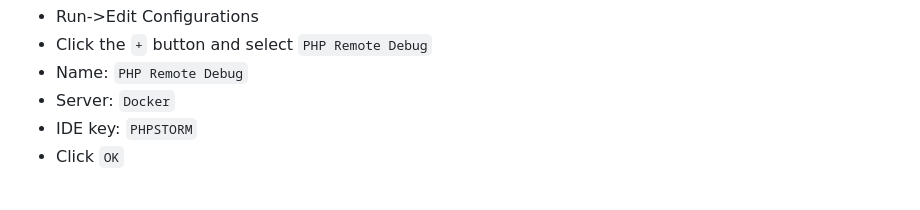
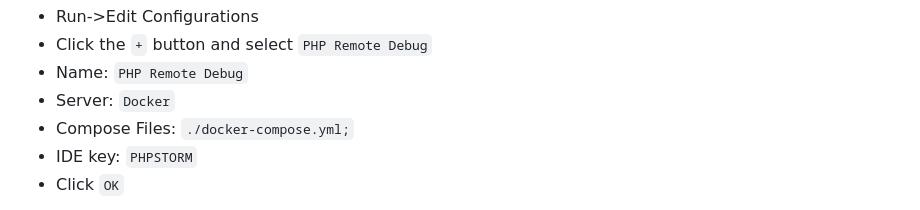
Before and after one commit to jstormes/php-docker-quickstart, a Markdown page: README.md, the part around the change. Drawn GitHub-style.

Commit message:
Need to test it with fresh installation.

```diff
--- a/README.md
+++ b/README.md
@@ -49,6 +49,7 @@ In PhpStorm, set up a new PHP Remote Debug configuration.
 - Click the `+` button and select `PHP Remote Debug`
 - Name: `PHP Remote Debug`
 - Server: `Docker`
+- Compose Files: `./docker-compose.yml;`
 - IDE key: `PHPSTORM`
 - Click `OK`
 
```
